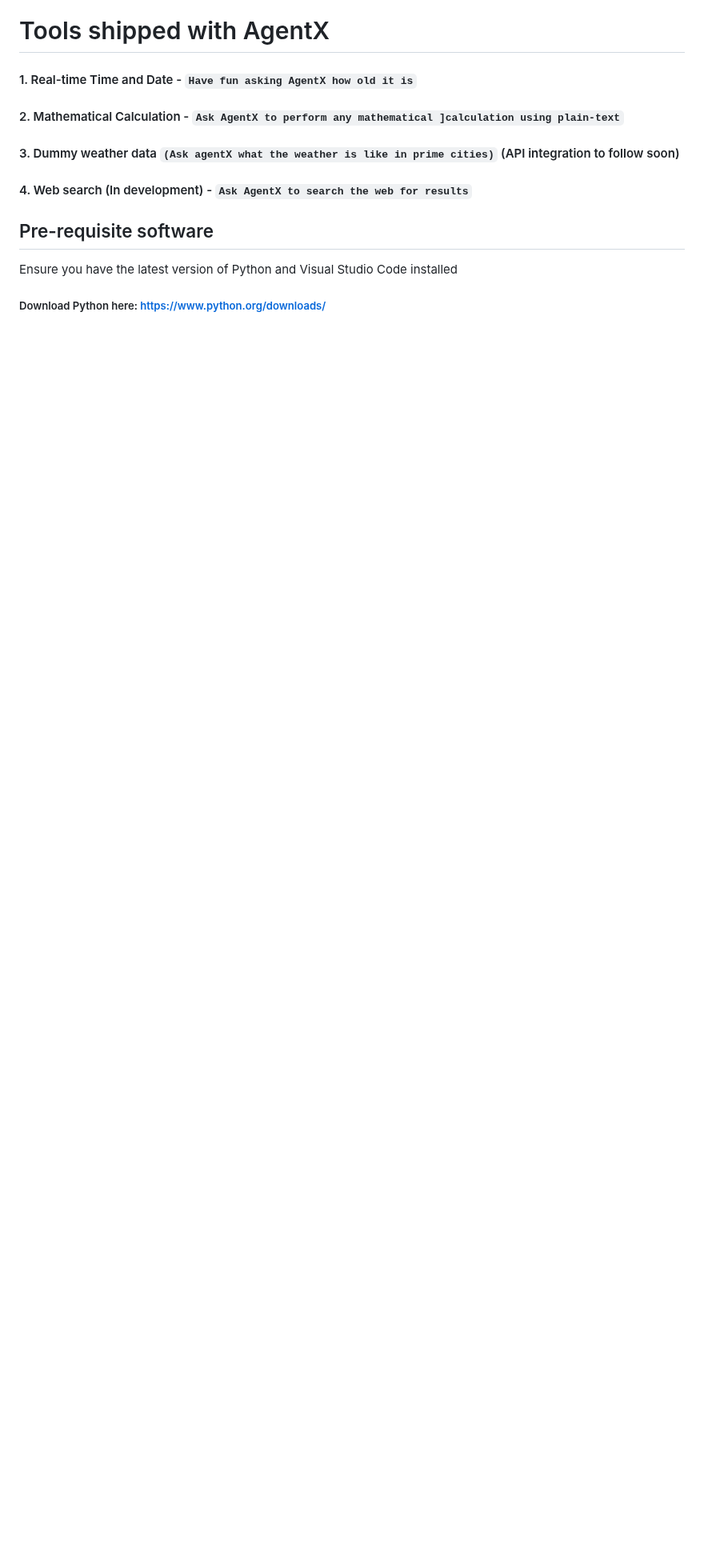
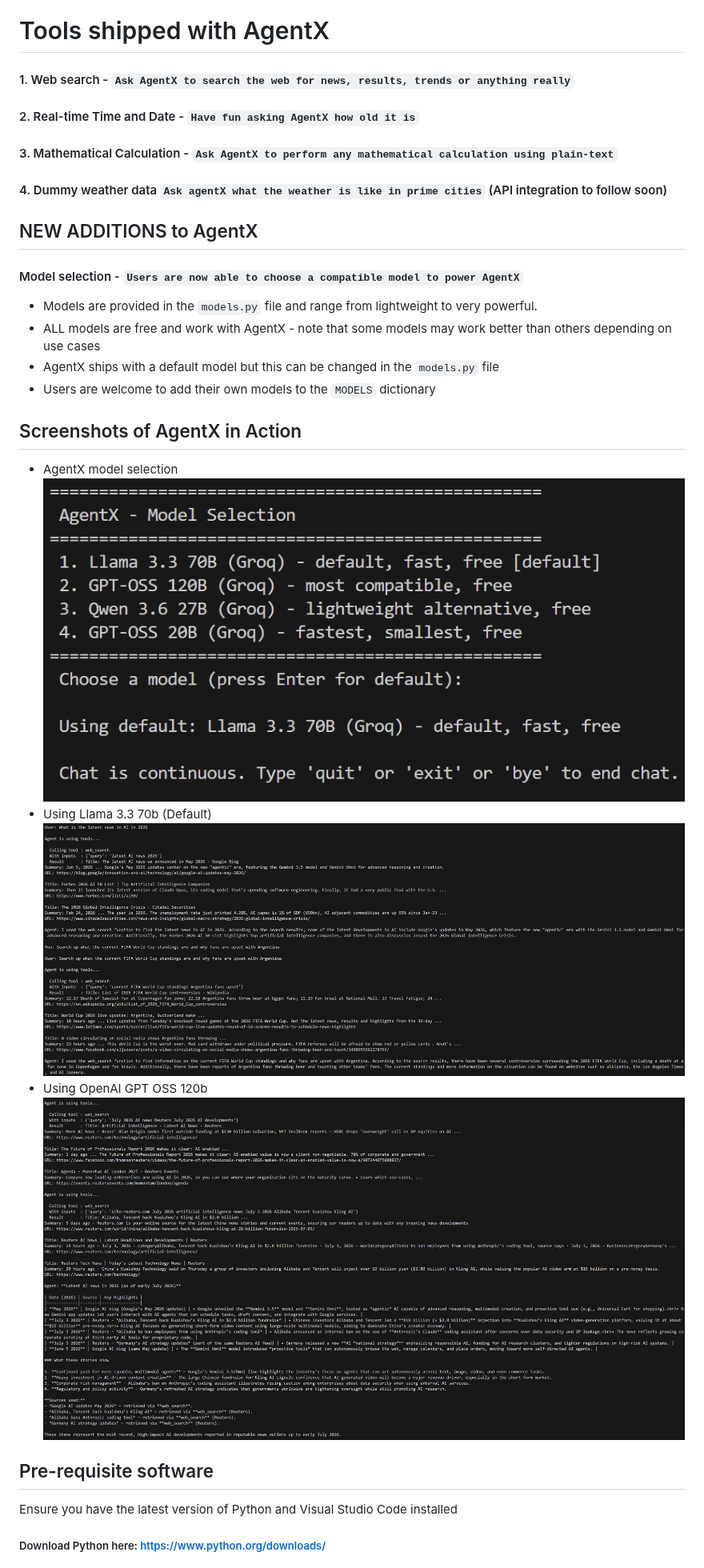
Before and after one commit to ShridharSingh/AgentX, a Markdown page: README.md, the part around the change. Shown at 80% size. Drawn GitHub-style; pictures changed too: assets/images/AgentX User Model Selection Options.png (added), assets/images/VS code output of AgentX web_search tool using llama3.png (added), assets/images/VS code output of AgentX web_search tool.png (added); blank space fills up the shorter version.

Commit message:
Added Web Search Functionality, Added User Model Selection Functionality through separate models.py class, Updated README and added screenshots

```diff
--- a/README.md
+++ b/README.md
@@ -6,13 +6,31 @@
 
 # Tools shipped with AgentX
 
-#### 1. Real-time Time and Date - `Have fun asking AgentX how old it is`
+#### 1. Web search - `Ask AgentX to search the web for news, results, trends or anything really`
 
-#### 2. Mathematical Calculation - `Ask AgentX to perform any mathematical ]calculation using plain-text`
+#### 2. Real-time Time and Date - `Have fun asking AgentX how old it is`
 
-#### 3. Dummy weather data `(Ask agentX what the weather is like in prime cities)` (API integration to follow soon)
+#### 3. Mathematical Calculation - `Ask AgentX to perform any mathematical calculation using plain-text`
 
-#### 4. Web search (In development) - `Ask AgentX to search the web for results`
+#### 4. Dummy weather data `Ask agentX what the weather is like in prime cities` (API integration to follow soon)
+
+## NEW ADDITIONS to AgentX
+
+#### Model selection - `Users are now able to choose a compatible model to power AgentX`
+
+- Models are provided in the `models.py` file and range from lightweight to very powerful.
+- ALL models are free and work with AgentX - note that some models may work better than others depending on use cases
+- AgentX ships with a default model but this can be changed in the `models.py` file
+- Users are welcome to add their own models to the `MODELS` dictionary
+
+## Screenshots of AgentX in Action
+
+- AgentX model selection
+  ![image 1](assets/images/AgentX%20User%20Model%20Selection%20Options.png)
+- Using Llama 3.3 70b (Default)
+  ![image 1](assets/images/VS%20code%20output%20of%20AgentX%20web_search%20tool%20using%20llama3.png)
+- Using OpenAI GPT OSS 120b
+  ![image 2](assets/images/VS%20code%20output%20of%20AgentX%20web_search%20tool.png)
 
 ## Pre-requisite software
 
```
Also changed, not shown: assets/images/VS code output of AgentX web_search tool 2.png (added), 4 other files.
